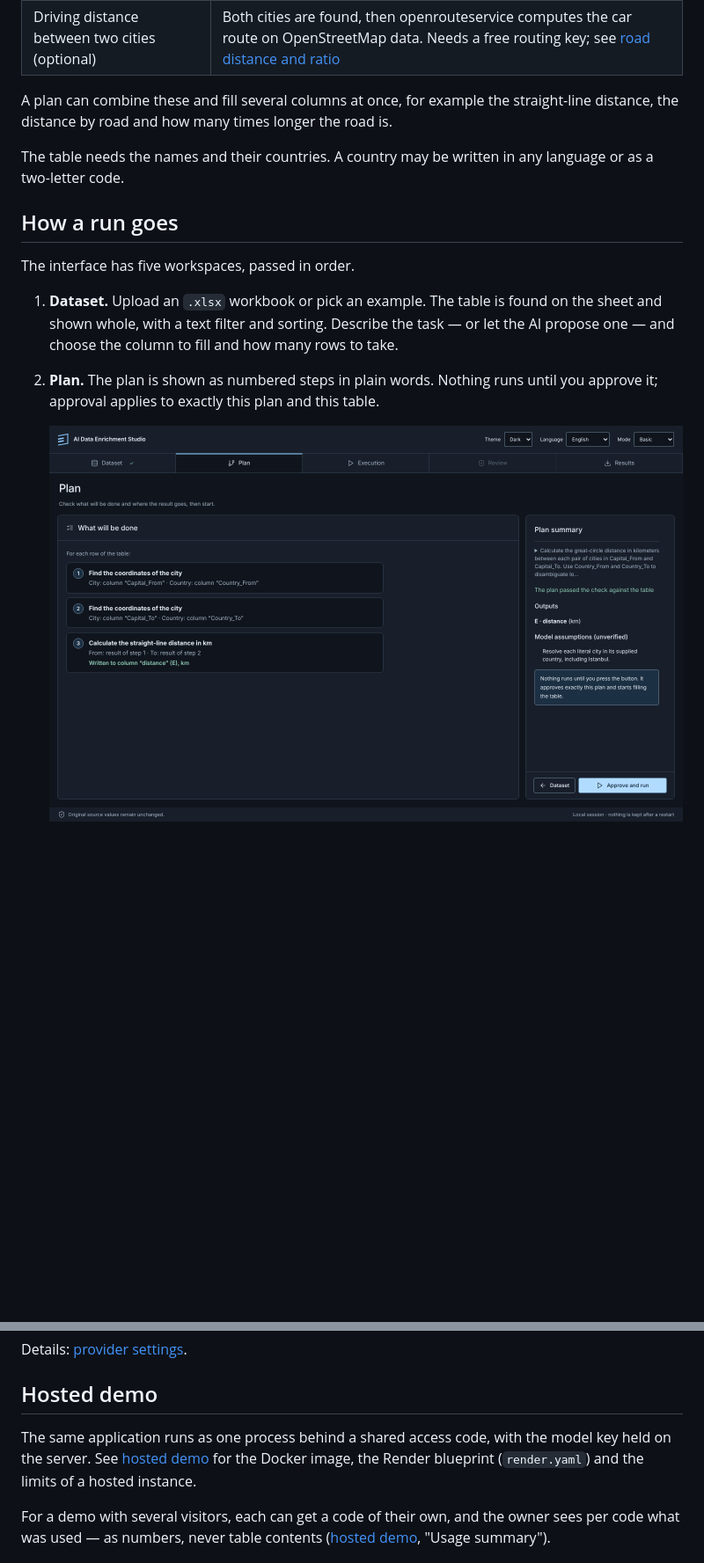
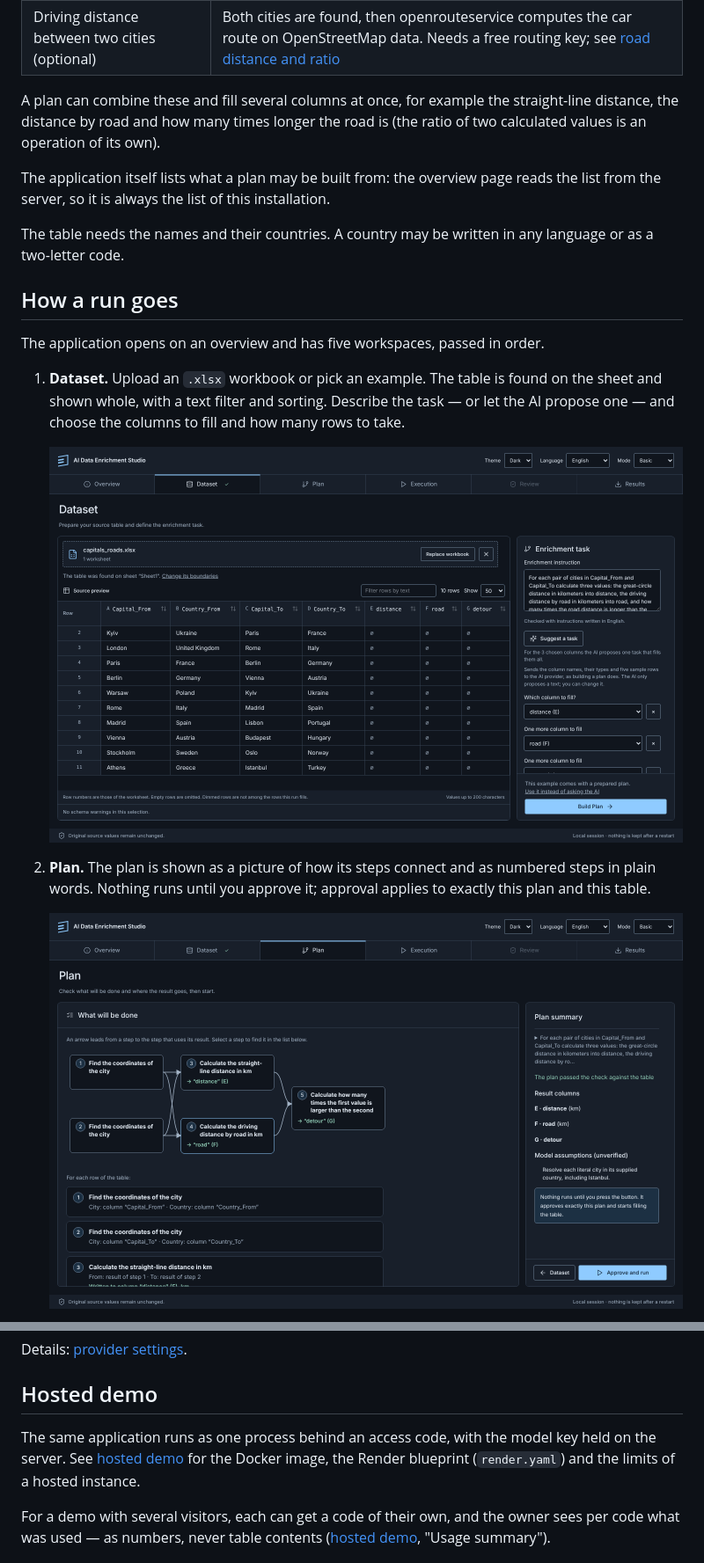
Before and after one commit to ayri77/ai-data-enrichment-studio, a Markdown page: README.md, 2 parts joined by grey strips. Shown at 88% size. Drawn GitHub-style; pictures changed too: docs/screenshots/release/dataset.png, docs/screenshots/release/plan.png; blank space fills up the shorter version.

```diff
--- a/README.md
+++ b/README.md
@@ -41,21 +42,27 @@ came from.
 
 A plan can combine these and fill several columns at once, for example the
 straight-line distance, the distance by road and how many times longer the road
-is.
+is (the ratio of two calculated values is an operation of its own).
+
+The application itself lists what a plan may be built from: the overview page
+reads the list from the server, so it is always the list of this installation.
 
 The table needs the names and their countries. A country may be written in any
 language or as a two-letter code.
 
 ## How a run goes
 
-The interface has five workspaces, passed in order.
+The application opens on an overview and has five workspaces, passed in order.
 
 1. **Dataset.** Upload an `.xlsx` workbook or pick an example. The table is found
    on the sheet and shown whole, with a text filter and sorting. Describe the
-   task — or let the AI propose one — and choose the column to fill and how many
-   rows to take.
-2. **Plan.** The plan is shown as numbered steps in plain words. Nothing runs
-   until you approve it; approval applies to exactly this plan and this table.
+   task — or let the AI propose one — and choose the columns to fill and how
+   many rows to take.
 
-   ![Plan: the steps in plain words](docs/screenshots/release/plan.png)
+   ![Dataset: the table, the task and the columns to fill](docs/screenshots/release/dataset.png)
+2. **Plan.** The plan is shown as a picture of how its steps connect and as
+   numbered steps in plain words. Nothing runs until you approve it; approval
+   applies to exactly this plan and this table.
+
+   ![Plan: the steps as a picture and in plain words](docs/screenshots/release/plan.png)
 3. **Execution.** The run reports its progress in rows and ends with a one-line
@@ -113,8 +122,8 @@ Details: [provider settings](docs/25-provider-settings.md).
 
 ## Hosted demo
 
-The same application runs as one process behind a shared access code, with the
-model key held on the server. See [hosted demo](docs/27-hosted-demo.md) for the
+The same application runs as one process behind an access code, with the model
+key held on the server. See [hosted demo](docs/27-hosted-demo.md) for the
 Docker image, the Render blueprint (`render.yaml`) and the limits of a hosted
 instance.
 
```
Also changed, not shown: other parts of README.md (+14 -8 lines), CHANGELOG.md (+70 -23 lines), docs/screenshots/release/execution.png (added), docs/screenshots/release/overview.png (added), docs/screenshots/release/review.png, 9 other files.
